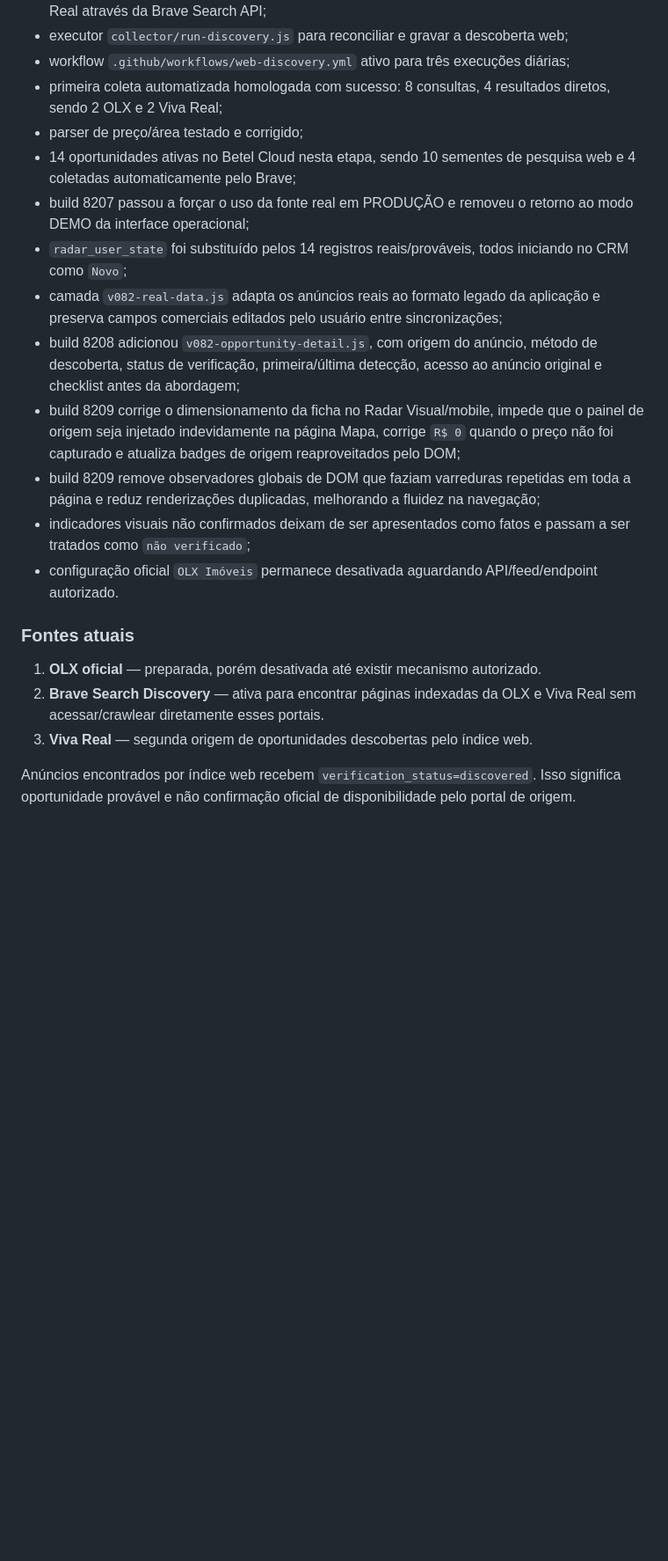
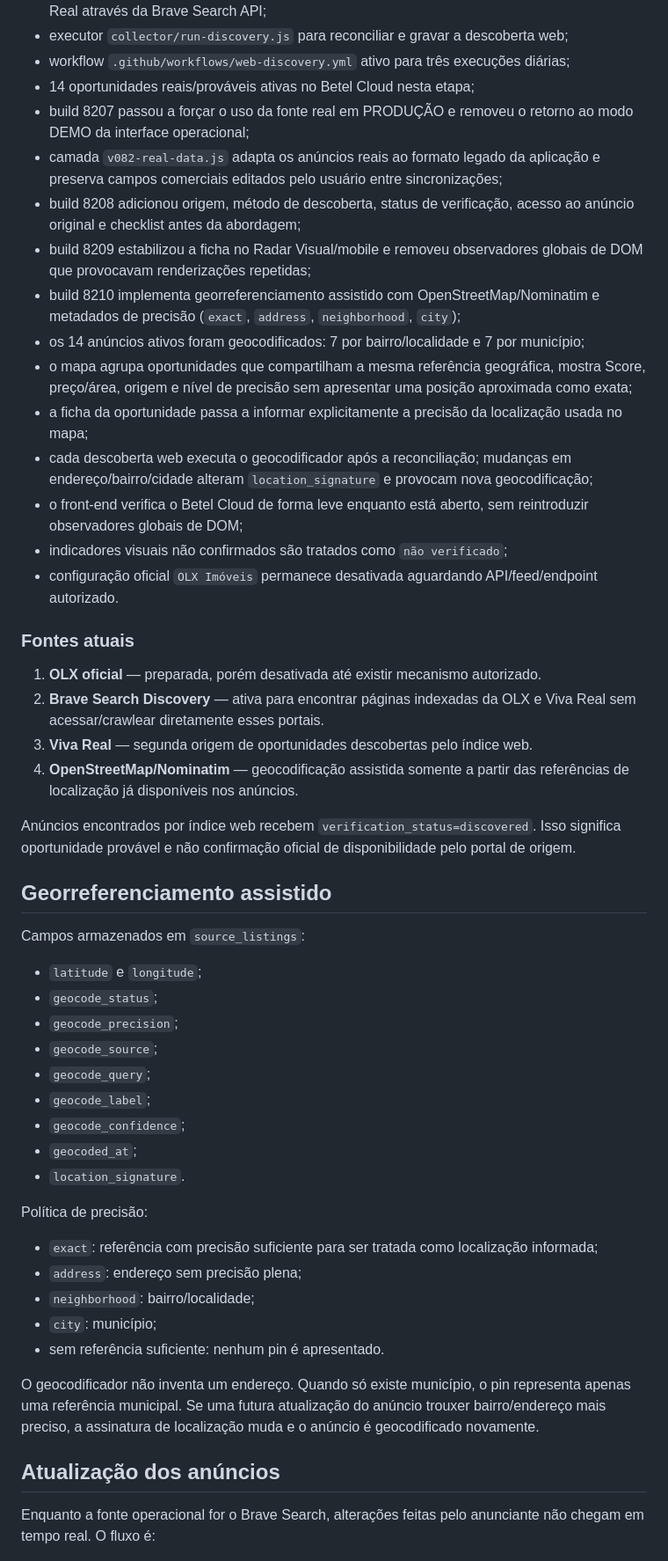
Before and after one commit to heitoribeiro/betel-radar, a Markdown page: README.md, the part around one of its changes. Shown at 88% size. Rendered like a GitHub page; blank space fills up the shorter version.

Commit message:
docs: registra georreferenciamento assistido do build 8210

```diff
--- a/README.md
+++ b/README.md
@@ -30,16 +30,18 @@ Já implementado no repositório e no Supabase:
 - adaptador `collector/adapters/brave-search.js` para descobrir URLs diretas da OLX e Viva Real através da Brave Search API;
 - executor `collector/run-discovery.js` para reconciliar e gravar a descoberta web;
 - workflow `.github/workflows/web-discovery.yml` ativo para três execuções diárias;
-- primeira coleta automatizada homologada com sucesso: 8 consultas, 4 resultados diretos, sendo 2 OLX e 2 Viva Real;
-- parser de preço/área testado e corrigido;
-- 14 oportunidades ativas no Betel Cloud nesta etapa, sendo 10 sementes de pesquisa web e 4 coletadas automaticamente pelo Brave;
+- 14 oportunidades reais/prováveis ativas no Betel Cloud nesta etapa;
 - build 8207 passou a forçar o uso da fonte real em PRODUÇÃO e removeu o retorno ao modo DEMO da interface operacional;
-- `radar_user_state` foi substituído pelos 14 registros reais/prováveis, todos iniciando no CRM como `Novo`;
 - camada `v082-real-data.js` adapta os anúncios reais ao formato legado da aplicação e preserva campos comerciais editados pelo usuário entre sincronizações;
-- build 8208 adicionou `v082-opportunity-detail.js`, com origem do anúncio, método de descoberta, status de verificação, primeira/última detecção, acesso ao anúncio original e checklist antes da abordagem;
-- build 8209 corrige o dimensionamento da ficha no Radar Visual/mobile, impede que o painel de origem seja injetado indevidamente na página Mapa, corrige `R$ 0` quando o preço não foi capturado e atualiza badges de origem reaproveitados pelo DOM;
-- build 8209 remove observadores globais de DOM que faziam varreduras repetidas em toda a página e reduz renderizações duplicadas, melhorando a fluidez na navegação;
-- indicadores visuais não confirmados deixam de ser apresentados como fatos e passam a ser tratados como `não verificado`;
+- build 8208 adicionou origem, método de descoberta, status de verificação, acesso ao anúncio original e checklist antes da abordagem;
+- build 8209 estabilizou a ficha no Radar Visual/mobile e removeu observadores globais de DOM que provocavam renderizações repetidas;
+- build 8210 implementa georreferenciamento assistido com OpenStreetMap/Nominatim e metadados de precisão (`exact`, `address`, `neighborhood`, `city`);
+- os 14 anúncios ativos foram geocodificados: 7 por bairro/localidade e 7 por município;
+- o mapa agrupa oportunidades que compartilham a mesma referência geográfica, mostra Score, preço/área, origem e nível de precisão sem apresentar uma posição aproximada como exata;
+- a ficha da oportunidade passa a informar explicitamente a precisão da localização usada no mapa;
+- cada descoberta web executa o geocodificador após a reconciliação; mudanças em endereço/bairro/cidade alteram `location_signature` e provocam nova geocodificação;
+- o front-end verifica o Betel Cloud de forma leve enquanto está aberto, sem reintroduzir observadores globais de DOM;
+- indicadores visuais não confirmados são tratados como `não verificado`;
 - configuração oficial `OLX Imóveis` permanece desativada aguardando API/feed/endpoint autorizado.
 
 ### Fontes atuais
@@ -47,6 +49,35 @@ Já implementado no repositório e no Supabase:
 1. **OLX oficial** — preparada, porém desativada até existir mecanismo autorizado.
 2. **Brave Search Discovery** — ativa para encontrar páginas indexadas da OLX e Viva Real sem acessar/crawlear diretamente esses portais.
 3. **Viva Real** — segunda origem de oportunidades descobertas pelo índice web.
+4. **OpenStreetMap/Nominatim** — geocodificação assistida somente a partir das referências de localização já disponíveis nos anúncios.
 
 Anúncios encontrados por índice web recebem `verification_status=discovered`. Isso significa oportunidade provável e não confirmação oficial de disponibilidade pelo portal de origem.
 
+## Georreferenciamento assistido
+
+Campos armazenados em `source_listings`:
+
+- `latitude` e `longitude`;
+- `geocode_status`;
+- `geocode_precision`;
+- `geocode_source`;
+- `geocode_query`;
+- `geocode_label`;
+- `geocode_confidence`;
+- `geocoded_at`;
+- `location_signature`.
+
+Política de precisão:
+
+- `exact`: referência com precisão suficiente para ser tratada como localização informada;
+- `address`: endereço sem precisão plena;
+- `neighborhood`: bairro/localidade;
+- `city`: município;
+- sem referência suficiente: nenhum pin é apresentado.
+
+O geocodificador não inventa um endereço. Quando só existe município, o pin representa apenas uma referência municipal. Se uma futura atualização do anúncio trouxer bairro/endereço mais preciso, a assinatura de localização muda e o anúncio é geocodificado novamente.
+
+## Atualização dos anúncios
+
+Enquanto a fonte operacional for o Brave Search, alterações feitas pelo anunciante não chegam em tempo real. O fluxo é:
+
```
Also changed, not shown: other parts of README.md (+10 -23 lines).
